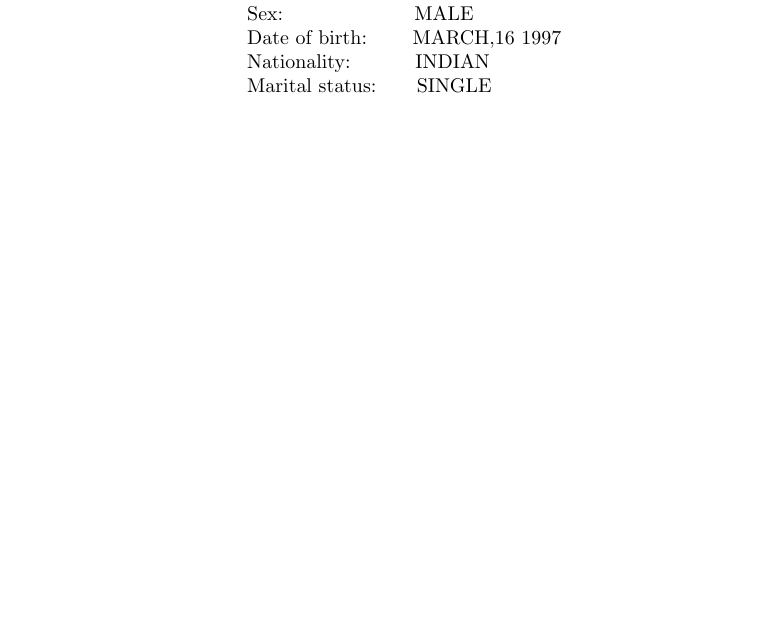
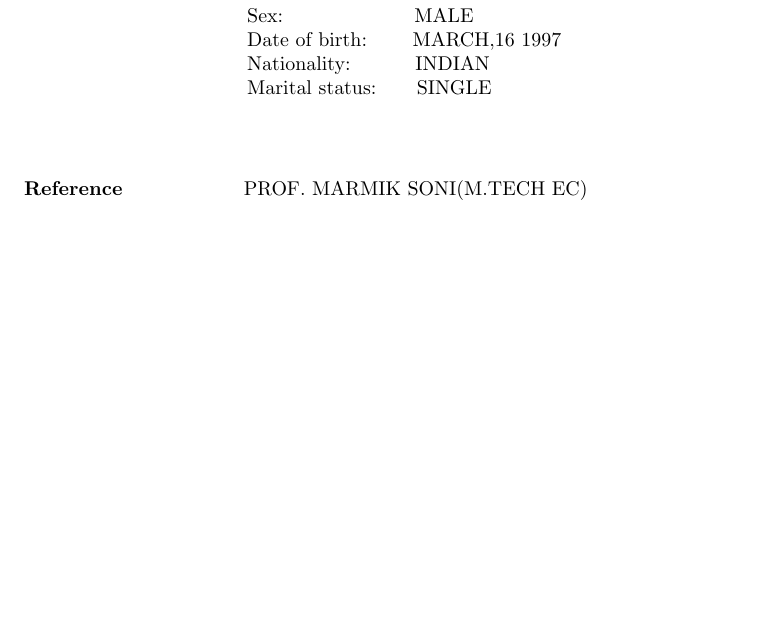
Before and after one commit to keyurrakholiya/keyurrakholiya_resume, a LaTeX CV (resumeupload.tex): part of page 2 of 2, cut so that both start at the same text, the shorter picture padded with empty space. Compiled offline with pdfLaTeX.

Commit message:
i add my reference

```diff
--- a/resumeupload.tex
+++ b/resumeupload.tex
@@ -181,5 +181,10 @@
 	\hspace{1.55in}Marital status:\hspace{0.28in}SINGLE
 
 \end{flushleft}
+%%%%%%%%%		reference		%%%%%%%%%%
 
+\begin{flushleft}
+	\vspace{0.4in}
+	\textbf{Reference} \hspace{0.75in} PROF. MARMIK SONI(M.TECH EC)
+\end{flushleft}
 \end{document}
```
Also changed, not shown: resumeupload.pdf, 2 other files.
